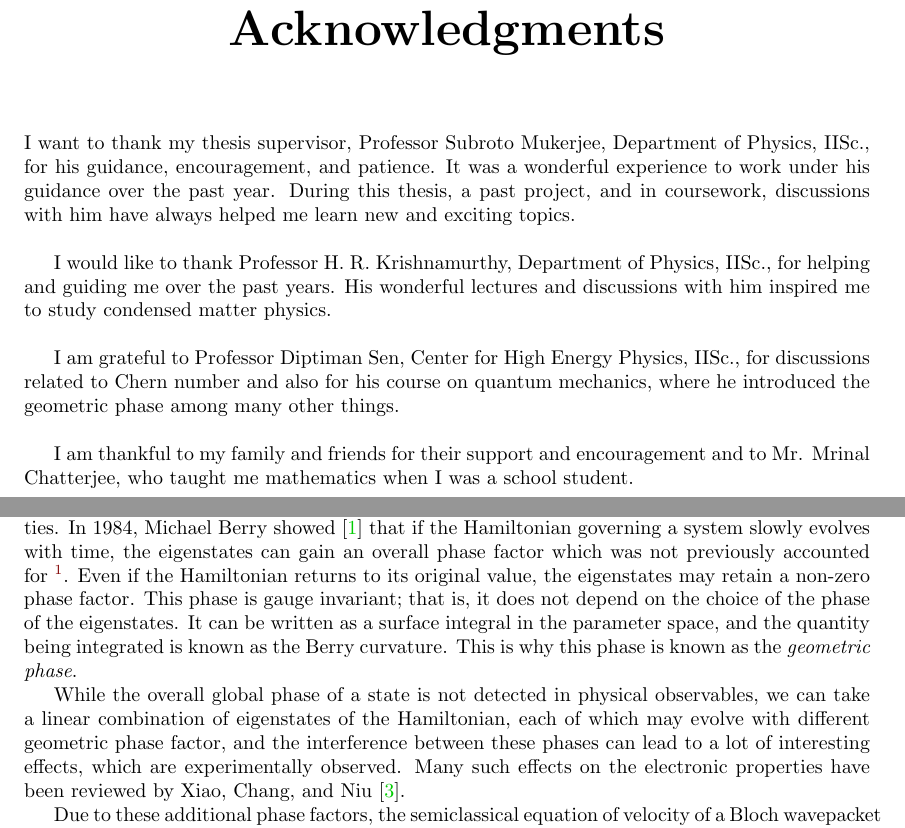
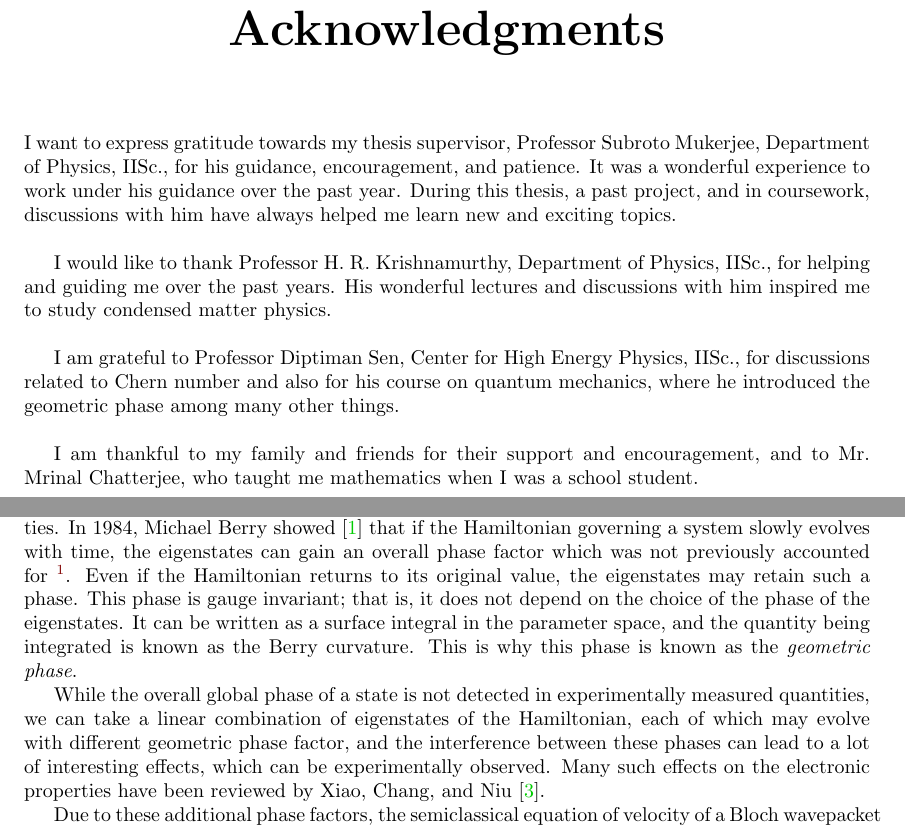
Before and after one commit to apandada1/bachelors-thesis, a LaTeX thesis (thesis/thesis - Archisman Panigrahi.tex): two parts of pages 2 and 7 of 59, joined at a grey line, cut so that both start at the same text. Compiled offline with pdfLaTeX.

Commit message:
save progress

```diff
--- a/thesis/thesis - Archisman Panigrahi.tex
+++ b/thesis/thesis - Archisman Panigrahi.tex
@@ -109,32 +109,15 @@
 \maketitle
 
 
-%\begin{abstract}
-%Todo\\
-%1. Need to acknowledgment, etc.\\
-%2. Write an introduction.\\
-%3. Move the calculations related to Boltzmann Transport Equation to appendix.
-%\end{abstract}
-
-%\begin{abstract}
-%	This is cool paper about vuvuzelas.
-%\end{abstract}
-%
-%\renewcommand{\abstractname}{Acknowledgements}
-%\begin{abstract}
-%	Thanks Mum!
-%\end{abstract}
-
-
 \chapter*{\center Acknowledgments}%
 \addcontentsline{toc}{chapter}{\numberline{}Acknowledgements}%
-I want to thank my thesis supervisor, Professor Subroto Mukerjee, Department of Physics, IISc., for his guidance, encouragement, and patience. It was a wonderful experience to work under his guidance over the past year. During this thesis, a past project, and in coursework, discussions with him have always helped me learn new and exciting topics. \\
+I want to express gratitude towards my thesis supervisor, Professor Subroto Mukerjee, Department of Physics, IISc., for his guidance, encouragement, and patience. It was a wonderful experience to work under his guidance over the past year. During this thesis, a past project, and in coursework, discussions with him have always helped me learn new and exciting topics. \\
 
 I would like to thank Professor H. R. Krishnamurthy, Department of Physics, IISc., for helping and guiding me over the past years. His wonderful lectures and discussions with him inspired me to study condensed matter physics.\\
 
 I am grateful to Professor Diptiman Sen, Center for High Energy Physics, IISc., for discussions related to Chern number and also for his course on quantum mechanics, where he introduced the geometric phase among many other things.\\
 
-I am thankful to my family and friends for their support and encouragement and to Mr. Mrinal Chatterjee, who taught me mathematics when I was a school student.
+I am thankful to my family and friends for their support and encouragement, and to Mr. Mrinal Chatterjee, who taught me mathematics when I was a school student.
 
 \chapter*{\center Abstract}%
 \addcontentsline{toc}{chapter}{\numberline{}Abstract}%
@@ -155,9 +138,9 @@ When subjected to an electromagnetic field, the crystal momentum of a Bloch wave
 %\newpage
 
 \chapter{Introduction}
-In quantum mechanics, the global phase of a state does not affect the physically observed quantities. In 1984, Michael Berry showed \cite{BerryQuantalPhase1984} that if the Hamiltonian governing a system slowly evolves with time, the eigenstates can gain an overall phase factor which was not previously accounted for \footnote{In 1956, S. Pancharatnam predicted similar effects for polarized light \cite{Pancharatnam1956}, but Berry's formulation was much more generalized.}. Even if the Hamiltonian returns to its original value, the eigenstates may retain a non-zero phase factor. This phase is gauge invariant; that is, it does not depend on the choice of the phase of the eigenstates. It can be written as a surface integral in the parameter space, and the quantity being integrated is known as the Berry curvature. This is why this phase is known as the \textit{geometric phase}.
+In quantum mechanics, the global phase of a state does not affect the physically observed quantities. In 1984, Michael Berry showed \cite{BerryQuantalPhase1984} that if the Hamiltonian governing a system slowly evolves with time, the eigenstates can gain an overall phase factor which was not previously accounted for \footnote{In 1956, S. Pancharatnam predicted similar effects for polarized light \cite{Pancharatnam1956}, but Berry's formulation was much more generalized.}. Even if the Hamiltonian returns to its original value, the eigenstates may retain such a phase. This phase is gauge invariant; that is, it does not depend on the choice of the phase of the eigenstates. It can be written as a surface integral in the parameter space, and the quantity being integrated is known as the Berry curvature. This is why this phase is known as the \textit{geometric phase}.
 
-While the overall global phase of a state is not detected in physical observables, we can take a linear combination of eigenstates of the Hamiltonian, each of which may evolve with different geometric phase factor, and the interference between these phases can lead to a lot of interesting effects, which are experimentally observed. Many such effects on the electronic properties have been reviewed by Xiao, Chang, and Niu \cite{XiaoElecPropertiesReview2010}.
+While the overall global phase of a state is not detected in experimentally measured quantities, we can take a linear combination of eigenstates of the Hamiltonian, each of which may evolve with different geometric phase factor, and the interference between these phases can lead to a lot of interesting effects, which can be experimentally observed. Many such effects on the electronic properties have been reviewed by Xiao, Chang, and Niu \cite{XiaoElecPropertiesReview2010}.
 
 Due to these additional phase factors, the semiclassical equation of velocity of a Bloch wavepacket is modified \cite{chang1995, chang1996, SundaramNiu1999}. This additional term, often called the anomalous velocity, may lead to the anomalous Hall effect \cite{AnomalousHallReviewNagosa2010} and anomalous Nernst effect \cite{NernstReviewBehnia_2016}.
 
```
Also changed, not shown: thesis/thesis - Archisman Panigrahi.pdf, thesis/thesis - Archisman Panigrahi.tex (4 more changed lines), 1 other file.
